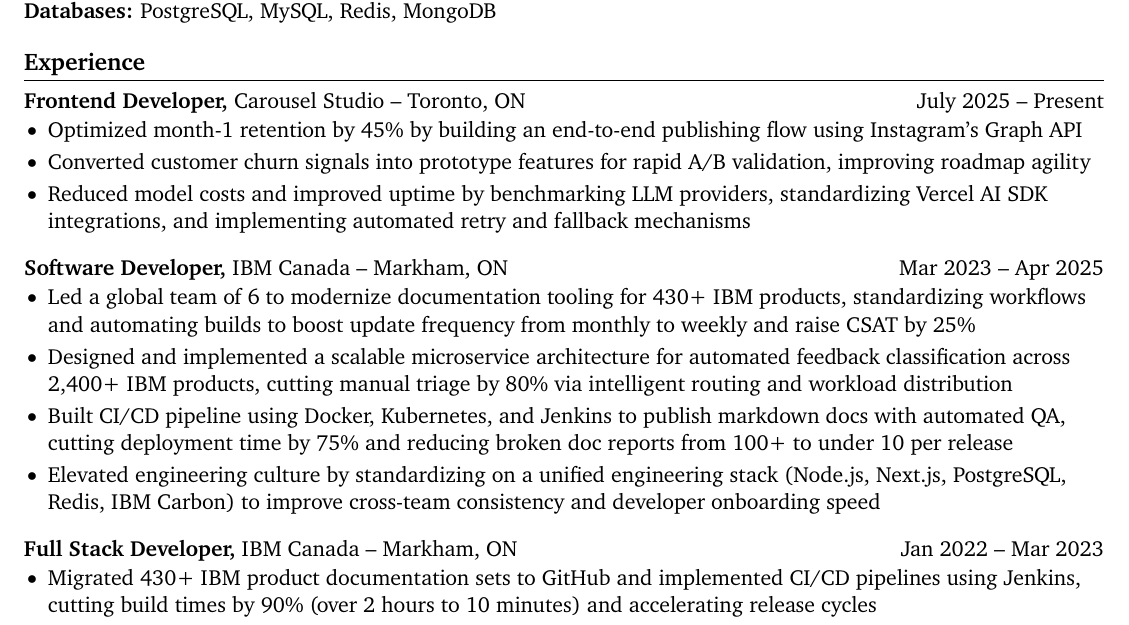
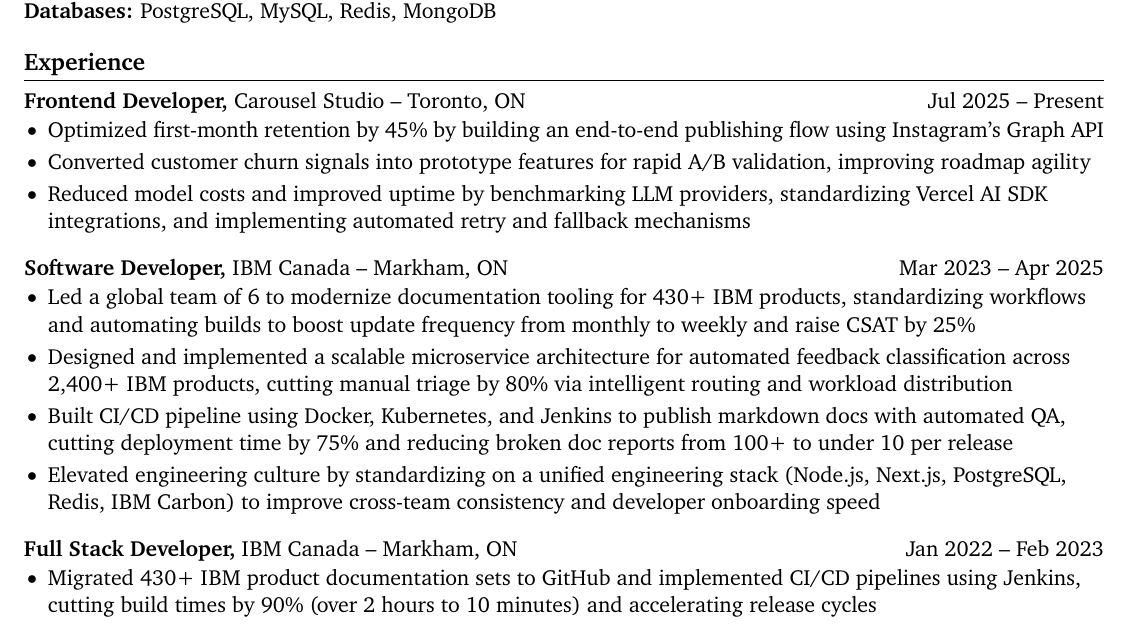
Before and after one commit to Omegashin/resume, a LaTeX CV (latex/resume.tex): part of the page, cut so that both start at the same text. Compiled offline with pdfLaTeX.

Commit message:
fix: overlapping dates 🐛

```diff
--- a/latex/resume.tex
+++ b/latex/resume.tex
@@ -51,10 +51,10 @@
 
 % experience section
 \section*{Experience}
-\textbf{Frontend Developer,} {Carousel Studio} -- Toronto, ON \hfill July 2025 -- Present \\
+\textbf{Frontend Developer,} {Carousel Studio} -- Toronto, ON \hfill Jul 2025 -- Present \\
 \vspace{-9pt}
 \begin{itemize}
-    \item Optimized month-1 retention by 45\% by building an end-to-end publishing flow using Instagram's Graph API
+    \item Optimized first-month retention by 45\% by building an end-to-end publishing flow using Instagram's Graph API
     \item Converted customer churn signals into prototype features for rapid A/B validation, improving roadmap agility
     \item Reduced model costs and improved uptime by benchmarking LLM providers, standardizing Vercel AI SDK integrations, and implementing automated retry and fallback mechanisms
 \end{itemize}
@@ -69,7 +69,7 @@
           % \item Served as development SME for IBM JumpStart, mentoring 6 new hires through a 6-week Design Thinking sprint and assessing technical feasibility of enterprise solution proposals {\small\textcolor{orange}{(maybe add this on Linked-in instead)}}
 \end{itemize}
 
-\textbf{Full Stack Developer,} {IBM Canada} -- Markham, ON \hfill Jan 2022 -- Mar 2023 \\
+\textbf{Full Stack Developer,} {IBM Canada} -- Markham, ON \hfill Jan 2022 -- Feb 2023 \\
 \vspace{-9pt}
 \begin{itemize}
     \item Migrated 430+ IBM product documentation sets to GitHub and implemented CI/CD pipelines using Jenkins, cutting build times by 90\% (over 2 hours to 10 minutes) and accelerating release cycles
```
Also changed, not shown: latex/resume.pdf.
